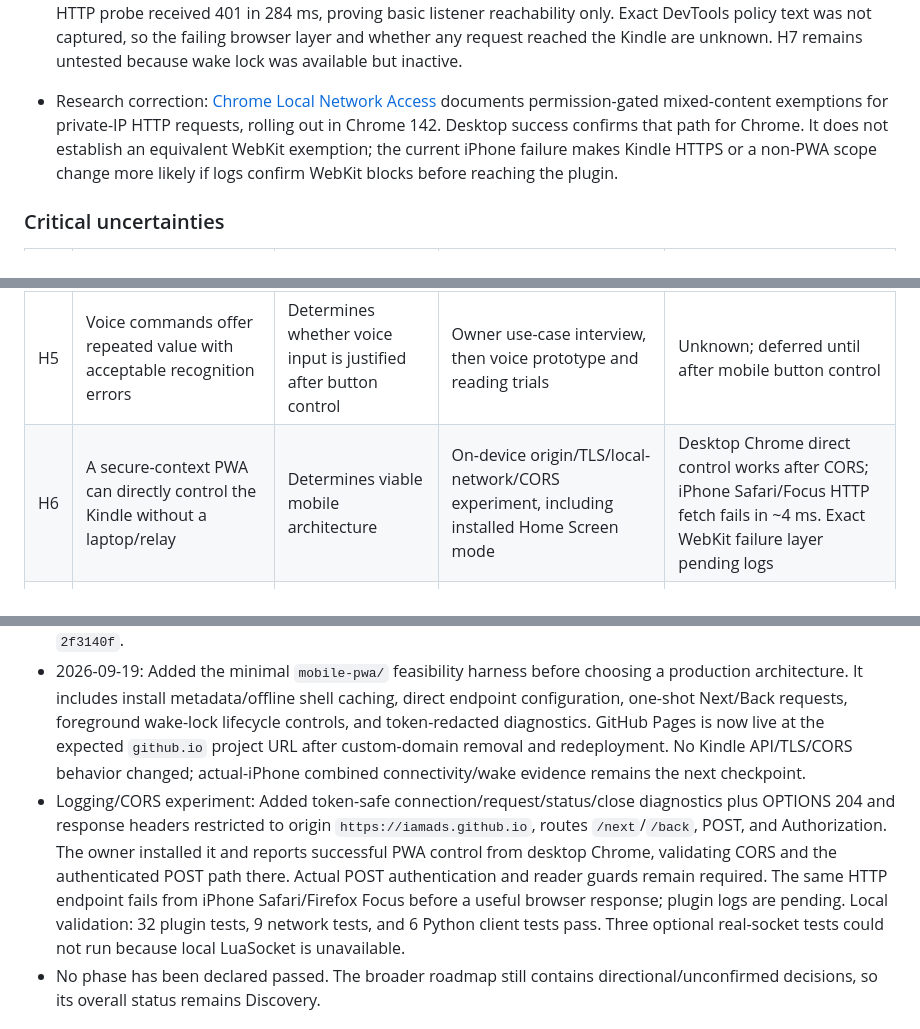
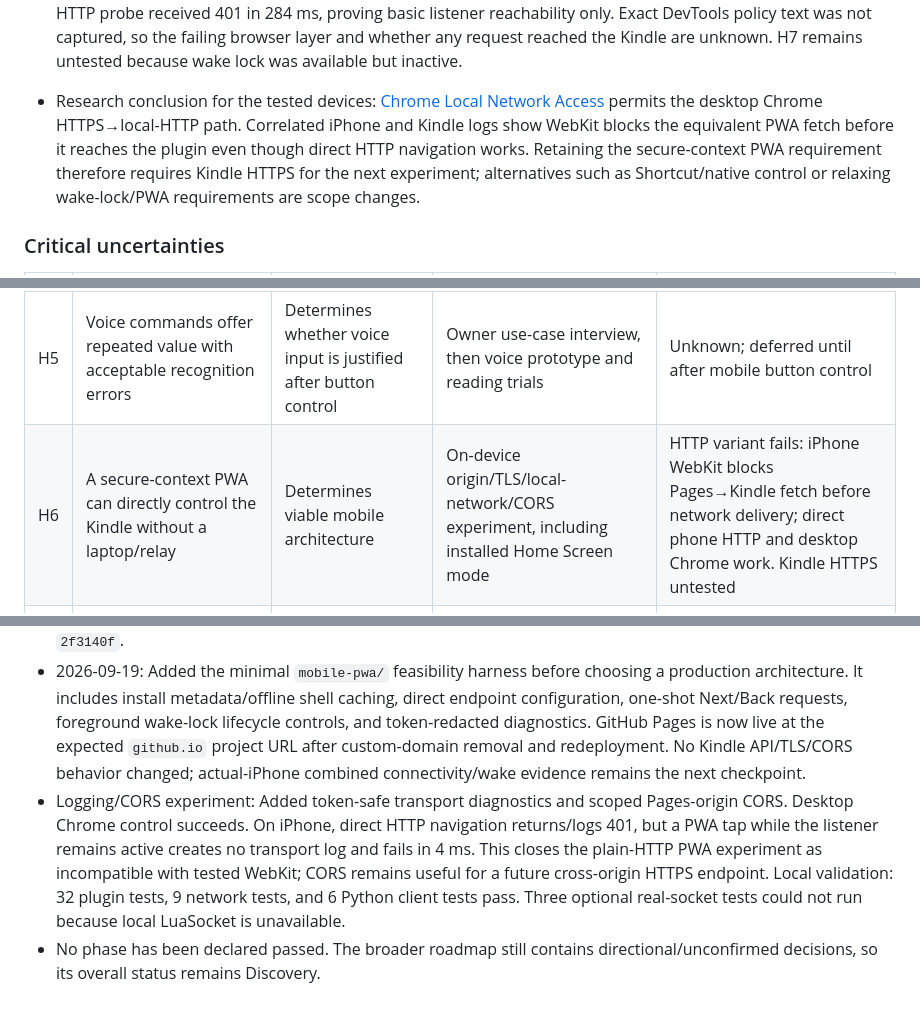
Before and after one commit to iamads/pageturner, a Markdown page: roadmap.md, 3 parts joined by grey strips. GitHub-like rendering.

```diff
--- a/roadmap.md
+++ b/roadmap.md
@@ -74,6 +74,6 @@
 - 2026-09-19: A framework-free diagnostic PWA shell now exists in `mobile-pwa/`. It records secure-context/install/wake-lock state, accepts IP/port/token in memory, sends commands once with no replay, and never service-worker-queues command requests. Local syntax/static-serving checks pass. After the owner removed the old account-level Pages domain and the workflow was redeployed, `https://iamads.github.io/pageturner/` and all shell assets returned HTTP 200 over HTTPS. The older user-site repository still tracks `CNAME` with `abhijeet.de` on its `master` Pages source branch, creating recurrence risk on a future legacy rebuild.
 - 2026-09-19 desktop diagnostic: Chrome 151 on macOS loaded the Pages app as a secure browser context with Wake Lock and service-worker APIs available, but `fetch` from `https://iamads.github.io` to `http://192.168.0.102:8088` failed with `TypeError: Failed to fetch` after 2 ms. An independent non-mutating HTTP probe received 401 in 284 ms, proving basic listener reachability only. Exact DevTools policy text was not captured, so the failing browser layer and whether any request reached the Kindle are unknown. H7 remains untested because wake lock was available but inactive.
-- Research correction: [Chrome Local Network Access](https://developer.chrome.com/blog/local-network-access) documents permission-gated mixed-content exemptions for private-IP HTTP requests, rolling out in Chrome 142. Desktop success confirms that path for Chrome. It does not establish an equivalent WebKit exemption; the current iPhone failure makes Kindle HTTPS or a non-PWA scope change more likely if logs confirm WebKit blocks before reaching the plugin.
+- Research conclusion for the tested devices: [Chrome Local Network Access](https://developer.chrome.com/blog/local-network-access) permits the desktop Chrome HTTPS→local-HTTP path. Correlated iPhone and Kindle logs show WebKit blocks the equivalent PWA fetch before it reaches the plugin even though direct HTTP navigation works. Retaining the secure-context PWA requirement therefore requires Kindle HTTPS for the next experiment; alternatives such as Shortcut/native control or relaxing wake-lock/PWA requirements are scope changes.
 
 ### Critical uncertainties
 | ID | Uncertainty / hypothesis | Why it matters | How it will be tested | Status |
@@ -83,7 +83,7 @@
 | H3 | Next/back can safely invoke reader page navigation | Requests alone do not prove useful control | Inspect navigation events; verify visible page changes in both directions | Owner reports MVP works; exact 20-turn/regression results unreported |
 | H4 | Wireless connectivity remains usable during real reading | Sleep/power behavior may undermine practical use | Reading-session and reconnect tests | Unknown |
 | H5 | Voice commands offer repeated value with acceptable recognition errors | Determines whether voice input is justified after button control | Owner use-case interview, then voice prototype and reading trials | Unknown; deferred until after mobile button control |
-| H6 | A secure-context PWA can directly control the Kindle without a laptop/relay | Determines viable mobile architecture | On-device origin/TLS/local-network/CORS experiment, including installed Home Screen mode | Desktop Chrome direct control works after CORS; iPhone Safari/Focus HTTP fetch fails in ~4 ms. Exact WebKit failure layer pending logs |
+| H6 | A secure-context PWA can directly control the Kindle without a laptop/relay | Determines viable mobile architecture | On-device origin/TLS/local-network/CORS experiment, including installed Home Screen mode | HTTP variant fails: iPhone WebKit blocks Pages→Kindle fetch before network delivery; direct phone HTTP and desktop Chrome work. Kindle HTTPS untested |
 | H7 | The visible PWA can prevent auto-lock and safely recover after visibility changes | Required for the mobile reading experience | Actual iPhone idle, background/return, and wake-lock denial/release tests | iPhone Focus reports API available in secure browser context, but lock was inactive; acquisition/idle lifecycle untested |
 | H8 | The owner can pair/authenticate without leaking the token or excessive setup | A browser cannot read the laptop's token file automatically | Test explicit token entry/pairing and accepted storage/trust setup | Unknown; authentication remains required |
 
@@ -223,7 +223,7 @@ Voice/microphone access, locked-screen/background execution, native app packagin
 - Pending owner evidence: Exact 20 visible bidirectional turns, preserved local behavior and listener cleanup; verify updated menu placement and displayed Wi-Fi/IP/port after copying the UI update. Hardware model/firmware can be recorded during that test.
 - 2026-09-19: Owner approved the mobile PWA phase revision and feasibility-first sequence, with foreground-only wake lock on reported iOS 26.6 and no running laptop. Branch `feat/mobile-pwa` was created from `main` at `2f3140f`.
 - 2026-09-19: Added the minimal `mobile-pwa/` feasibility harness before choosing a production architecture. It includes install metadata/offline shell caching, direct endpoint configuration, one-shot Next/Back requests, foreground wake-lock lifecycle controls, and token-redacted diagnostics. GitHub Pages is now live at the expected `github.io` project URL after custom-domain removal and redeployment. No Kindle API/TLS/CORS behavior changed; actual-iPhone combined connectivity/wake evidence remains the next checkpoint.
-- Logging/CORS experiment: Added token-safe connection/request/status/close diagnostics plus OPTIONS 204 and response headers restricted to origin `https://iamads.github.io`, routes `/next`/`/back`, POST, and Authorization. The owner installed it and reports successful PWA control from desktop Chrome, validating CORS and the authenticated POST path there. Actual POST authentication and reader guards remain required. The same HTTP endpoint fails from iPhone Safari/Firefox Focus before a useful browser response; plugin logs are pending. Local validation: 32 plugin tests, 9 network tests, and 6 Python client tests pass. Three optional real-socket tests could not run because local LuaSocket is unavailable.
+- Logging/CORS experiment: Added token-safe transport diagnostics and scoped Pages-origin CORS. Desktop Chrome control succeeds. On iPhone, direct HTTP navigation returns/logs 401, but a PWA tap while the listener remains active creates no transport log and fails in 4 ms. This closes the plain-HTTP PWA experiment as incompatible with tested WebKit; CORS remains useful for a future cross-origin HTTPS endpoint. Local validation: 32 plugin tests, 9 network tests, and 6 Python client tests pass. Three optional real-socket tests could not run because local LuaSocket is unavailable.
 - No phase has been declared passed. The broader roadmap still contains directional/unconfirmed decisions, so its overall status remains Discovery.
 
 ## Phase transition record
```
Also changed, not shown: other parts of roadmap.md (+5 -3 lines), docs/mobile-pwa-handoff.md (+3 -3 lines), docs/mobile-pwa-hosting-strategies.md (+11 -11 lines).
